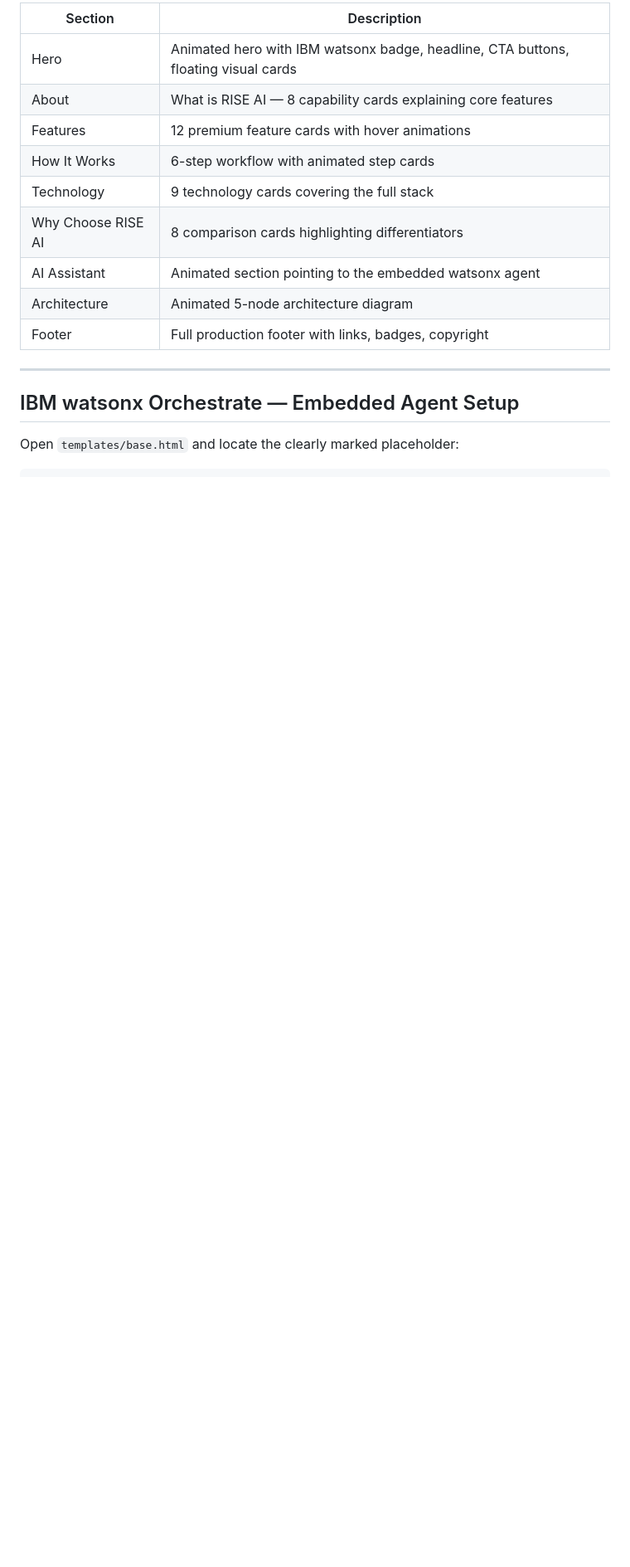
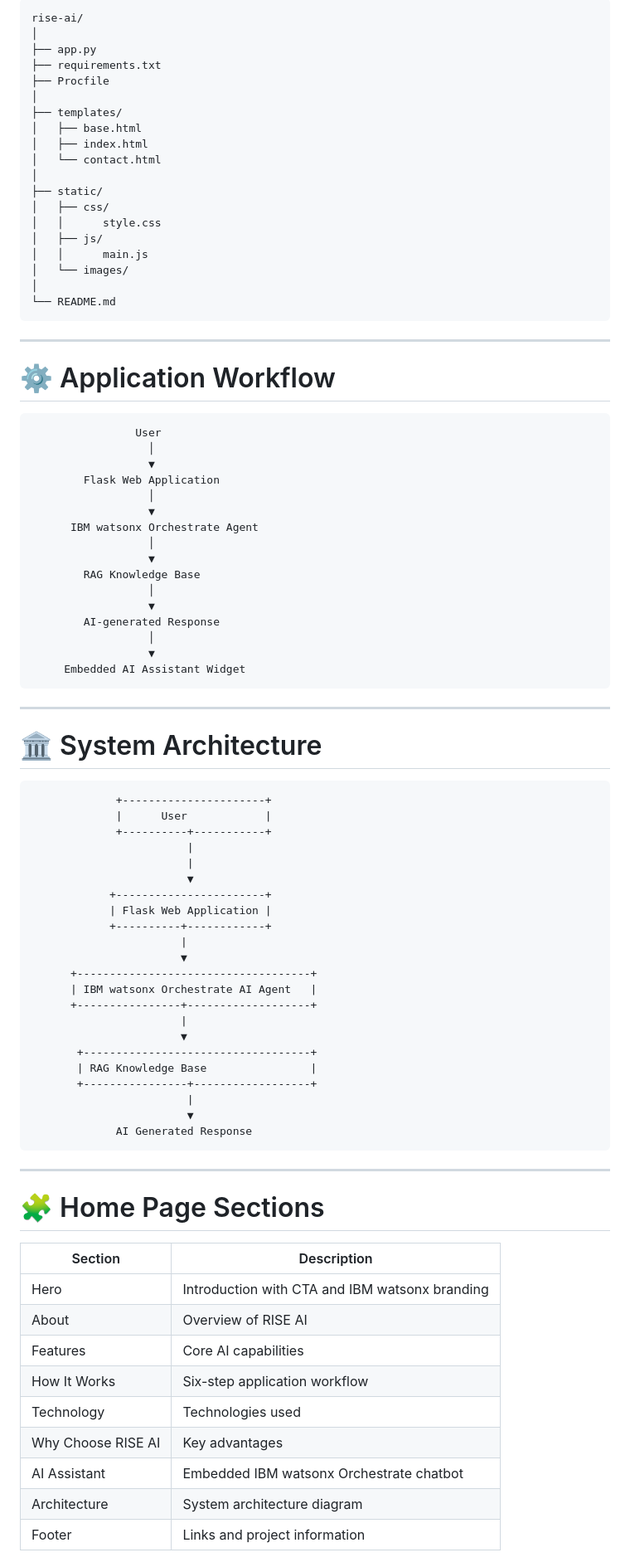
Before and after one commit to Abhinav00010/RISE-AI, a Markdown page: README.md, the part around one of its changes. Shown at 83% size. GitHub-like rendering; blank space fills up the shorter version.

````diff
--- a/README.md
+++ b/README.md
@@ -32,18 +71,91 @@ rise-ai/
 
-| Section | Description |
-|---|---|
-| Hero | Animated hero with IBM watsonx badge, headline, CTA buttons, floating visual cards |
-| About | What is RISE AI — 8 capability cards explaining core features |
-| Features | 12 premium feature cards with hover animations |
-| How It Works | 6-step workflow with animated step cards |
-| Technology | 9 technology cards covering the full stack |
-| Why Choose RISE AI | 8 comparison cards highlighting differentiators |
-| AI Assistant | Animated section pointing to the embedded watsonx agent |
-| Architecture | Animated 5-node architecture diagram |
-| Footer | Full production footer with links, badges, copyright |
+```text
+rise-ai/
+│
+├── app.py
+├── requirements.txt
+├── Procfile
+│
+├── templates/
+│   ├── base.html
+│   ├── index.html
+│   └── contact.html
+│
+├── static/
+│   ├── css/
+│   │      style.css
+│   ├── js/
+│   │      main.js
+│   └── images/
+│
+└── README.md
+```
 
 ---
 
-## IBM watsonx Orchestrate — Embedded Agent Setup
+# ⚙️ Application Workflow
 
-Open `templates/base.html` and locate the clearly marked placeholder:
+```text
+                User
+                  │
+                  ▼
+        Flask Web Application
+                  │
+                  ▼
+      IBM watsonx Orchestrate Agent
+                  │
+                  ▼
+        RAG Knowledge Base
+                  │
+                  ▼
+        AI-generated Response
+                  │
+                  ▼
+     Embedded AI Assistant Widget
+```
+
+---
+
+# 🏛️ System Architecture
+
+```text
+             +----------------------+
+             |      User            |
+             +----------+-----------+
+                        |
+                        |
+                        ▼
+            +-----------------------+
+            | Flask Web Application |
+            +----------+------------+
+                       |
+                       ▼
+      +------------------------------------+
+      | IBM watsonx Orchestrate AI Agent   |
+      +----------------+-------------------+
+                       |
+                       ▼
+       +-----------------------------------+
+       | RAG Knowledge Base                |
+       +----------------+------------------+
+                        |
+                        ▼
+             AI Generated Response
+```
+
+---
+
+# 🧩 Home Page Sections
+
+| Section | Description |
+|----------|-------------|
+| Hero | Introduction with CTA and IBM watsonx branding |
+| About | Overview of RISE AI |
+| Features | Core AI capabilities |
+| How It Works | Six-step application workflow |
+| Technology | Technologies used |
+| Why Choose RISE AI | Key advantages |
+| AI Assistant | Embedded IBM watsonx Orchestrate chatbot |
+| Architecture | System architecture diagram |
+| Footer | Links and project information |
+
````
Also changed, not shown: other parts of README.md (+207 -67 lines).
